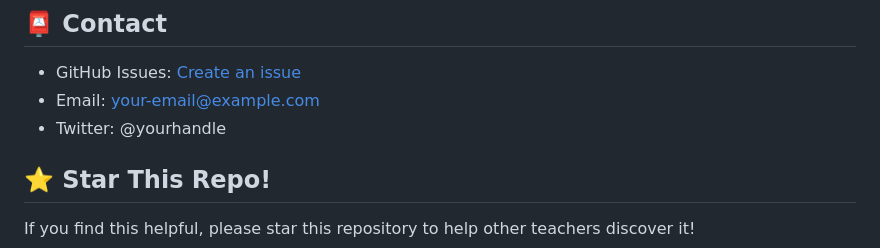
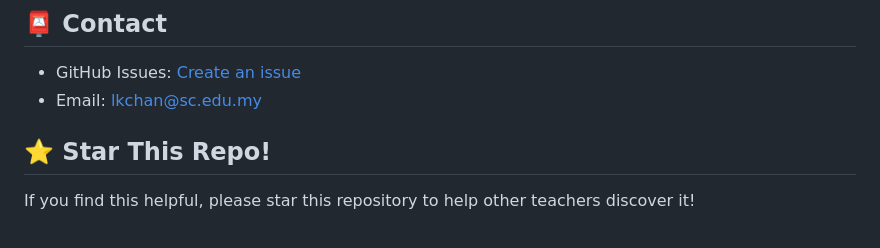
Before and after one commit to lerlerchan/Prompt-libraries-for-Malaysia-Educators, a Markdown page: README.md, the part around the change. Rendered like a GitHub page.

Commit message:
Change email contact in README
Updated contact information in the README.

```diff
--- a/README.md
+++ b/README.md
@@ -173,8 +173,7 @@ This project is licensed under the MIT License - see the [LICENSE](LICENSE) file
 ## 📮 Contact
 
 - GitHub Issues: [Create an issue](https://github.com/yourusername/malaysia-teacher-prompts/issues)
-- Email: your-email@example.com
-- Twitter: @yourhandle
+- Email: lkchan@sc.edu.my
 
 ## ⭐ Star This Repo!
 
```
